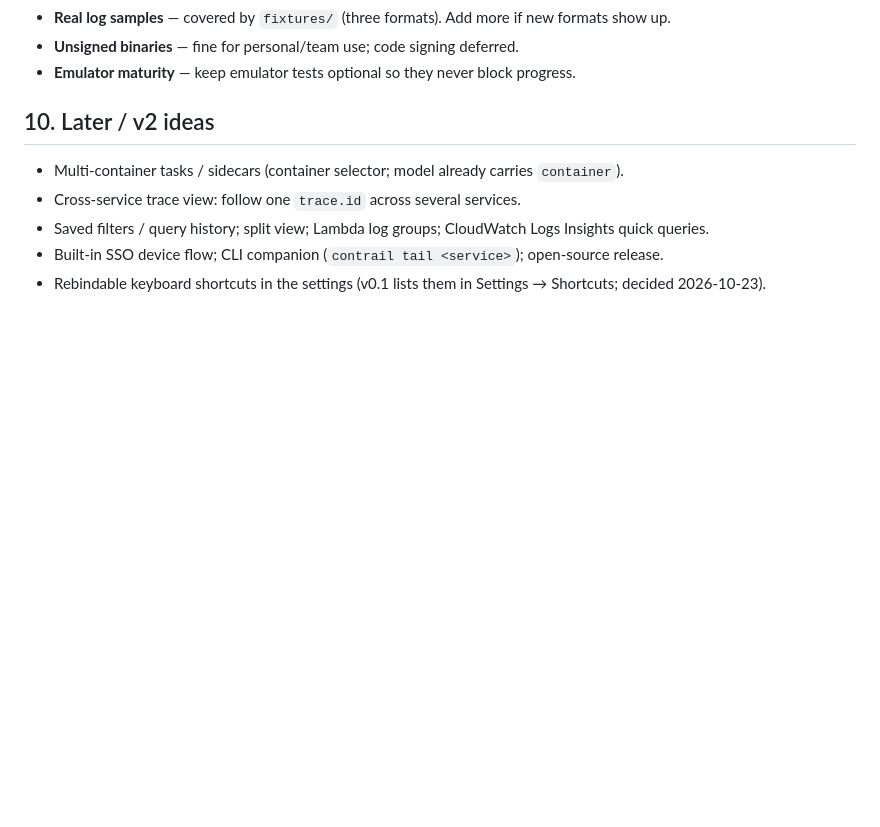
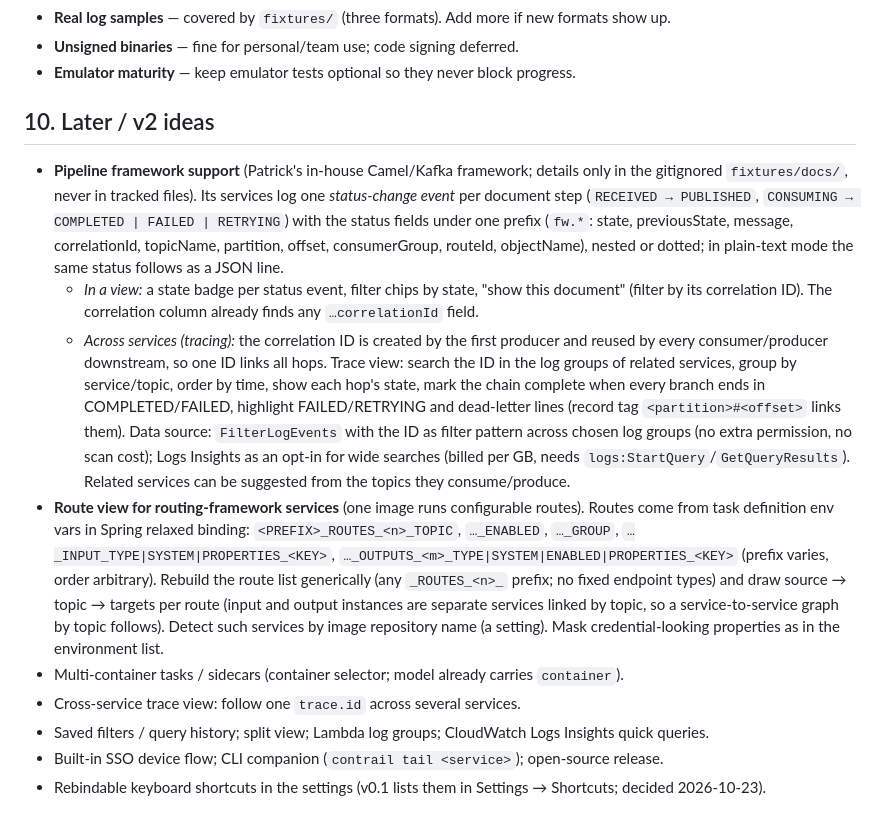
Before and after one commit to Clon1998/contrail, a Markdown page: plan.md, the part around the change. GitHub-like rendering; blank space fills up the shorter version.

Commit message:
docs(plan): pipeline framework tracing and a route view as later ideas
Patrick's feedback: status events of the in-house pipeline framework can
correlate documents across services, and routing-framework services
could show their routes, which come from relaxed-binding env vars.

Co-Authored-By: Claude Opus 5.5 <noreply@anthropic.com>

```diff
--- a/plan.md
+++ b/plan.md
@@ -409,6 +409,28 @@ Ship as `docs/iam-policy.json` so teammates without admin can request exactly th
 - **Emulator maturity** — keep emulator tests optional so they never block progress.
 
 ## 10. Later / v2 ideas
+- **Pipeline framework support** (Patrick's in-house Camel/Kafka framework; details only in the gitignored
+  `fixtures/docs/`, never in tracked files). Its services log one *status-change event* per document step
+  (`RECEIVED → PUBLISHED`, `CONSUMING → COMPLETED | FAILED | RETRYING`) with the status fields under one
+  prefix (`fw.*`: state, previousState, message, correlationId, topicName, partition, offset, consumerGroup,
+  routeId, objectName), nested or dotted; in plain-text mode the same status follows as a JSON line.
+  - *In a view:* a state badge per status event, filter chips by state, "show this document" (filter by its
+    correlation ID). The correlation column already finds any `…correlationId` field.
+  - *Across services (tracing):* the correlation ID is created by the first producer and reused by every
+    consumer/producer downstream, so one ID links all hops. Trace view: search the ID in the log groups of
+    related services, group by service/topic, order by time, show each hop's state, mark the chain complete
+    when every branch ends in COMPLETED/FAILED, highlight FAILED/RETRYING and dead-letter lines (record tag
+    `<partition>#<offset>` links them). Data source: `FilterLogEvents` with the ID as filter pattern across
+    chosen log groups (no extra permission, no scan cost); Logs Insights as an opt-in for wide searches
+    (billed per GB, needs `logs:StartQuery`/`GetQueryResults`). Related services can be suggested from the
+    topics they consume/produce.
+- **Route view for routing-framework services** (one image runs configurable routes). Routes come from task
+  definition env vars in Spring relaxed binding: `<PREFIX>_ROUTES_<n>_TOPIC`, `…_ENABLED`, `…_GROUP`,
+  `…_INPUT_TYPE|SYSTEM|PROPERTIES_<KEY>`, `…_OUTPUTS_<m>_TYPE|SYSTEM|ENABLED|PROPERTIES_<KEY>` (prefix varies,
+  order arbitrary). Rebuild the route list generically (any `_ROUTES_<n>_` prefix; no fixed endpoint types)
+  and draw source → topic → targets per route (input and output instances are separate services linked by
+  topic, so a service-to-service graph by topic follows). Detect such services by image repository name (a
+  setting). Mask credential-looking properties as in the environment list.
 - Multi-container tasks / sidecars (container selector; model already carries `container`).
 - Cross-service trace view: follow one `trace.id` across several services.
 - Saved filters / query history; split view; Lambda log groups; CloudWatch Logs Insights quick queries.
```
